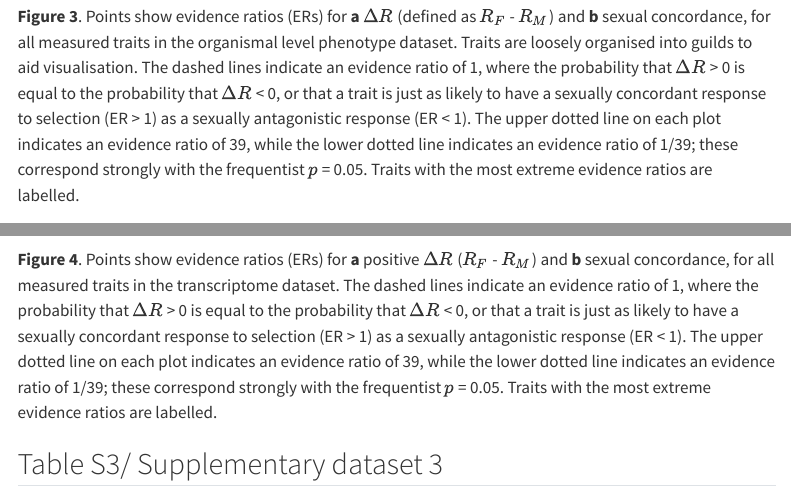
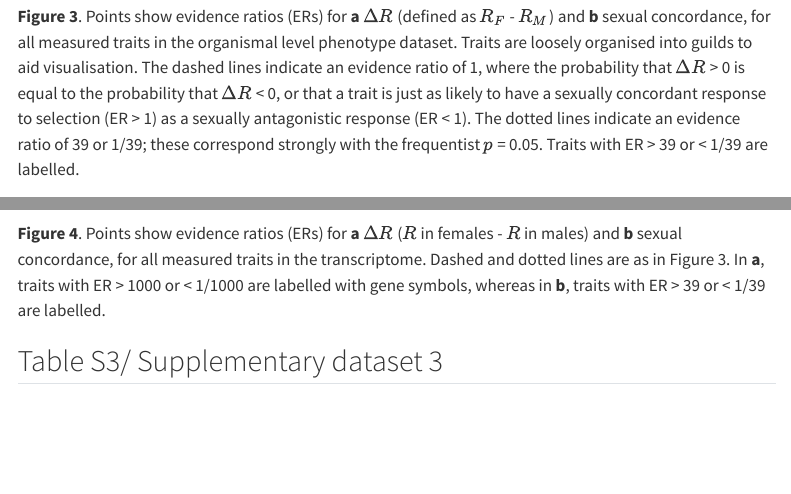
Before and after one commit to tomkeaney/Secondary_theorem_separate_sexes, a Quarto document (Main_analysis.qmd): the page in a window 1100 px wide, from 7790 px down, and a second part further down, joined at a grey line. Rendered offline with R 4.5, knitr and Pandoc in place of Quarto, with nearby package versions; code that draws random numbers runs with fixed seeds of ours; some code elsewhere in the file could not run offline; menus at the side of the page are left out.

Commit message:
submission ready

````diff
--- a/Main_analysis.qmd
+++ b/Main_analysis.qmd
@@ -815,7 +815,7 @@ plot_e <-
 (Figure_3 <- plot_d/ plot_e + plot_annotation(tag_levels = "a"))
 ```
 
-**Figure 3**. Points show evidence ratios (ERs) for **a** $\Delta R$ (defined as $R_F$ - $R_M$) and **b** sexual concordance, for all measured traits in the organismal level phenotype dataset. Traits are loosely organised into guilds to aid visualisation. The dashed lines indicate an evidence ratio of 1, where the probability that $\Delta R$ > 0 is equal to the probability that $\Delta R$ < 0, or that a trait is just as likely to have a sexually concordant response to selection (ER > 1) as a sexually antagonistic response (ER < 1). The upper dotted line on each plot indicates an evidence ratio of 39, while the lower dotted line indicates an evidence ratio of 1/39; these correspond strongly with the frequentist $p$ = 0.05. Traits with the most extreme evidence ratios are labelled.
+**Figure 3**. Points show evidence ratios (ERs) for **a** $\Delta R$ (defined as $R_F$ - $R_M$) and **b** sexual concordance, for all measured traits in the organismal level phenotype dataset. Traits are loosely organised into guilds to aid visualisation. The dashed lines indicate an evidence ratio of 1, where the probability that $\Delta R$ > 0 is equal to the probability that $\Delta R$ < 0, or that a trait is just as likely to have a sexually concordant response to selection (ER > 1) as a sexually antagonistic response (ER < 1). The dotted lines indicate an evidence ratio of 39 or 1/39; these correspond strongly with the frequentist $p$ = 0.05.  Traits with ER > 39 or < 1/39 are labelled.
 
 ## Table S2/ Supplementary dataset 2
 
@@ -2666,7 +2666,7 @@ plot_transcriptome_e <-
 )
 ```
 
-**Figure 4**. Points show evidence ratios (ERs) for **a** positive $\Delta R$ ($R_F$ - $R_M$) and **b** sexual concordance, for all measured traits in the transcriptome dataset. The dashed lines indicate an evidence ratio of 1, where the probability that $\Delta R$ > 0 is equal to the probability that $\Delta R$ < 0, or that a trait is just as likely to have a sexually concordant response to selection (ER > 1) as a sexually antagonistic response (ER < 1). The upper dotted line on each plot indicates an evidence ratio of 39, while the lower dotted line indicates an evidence ratio of 1/39; these correspond strongly with the frequentist $p$ = 0.05. Traits with the most extreme evidence ratios are labelled.
+**Figure 4**. Points show evidence ratios (ERs) for **a** $\Delta R$ ($R$ in females - $R$ in males) and **b** sexual concordance, for all measured traits in the transcriptome. Dashed and dotted lines are as in Figure 3. In **a**, traits with ER > 1000 or < 1/1000 are labelled with gene symbols, whereas in **b**, traits with ER > 39 or < 1/39 are labelled.
 
 ## Table S3/ Supplementary dataset 3
 
````
Also changed, not shown: docs/search.json, Main_analysis.qmd (4 more changed lines), 1 other file.
